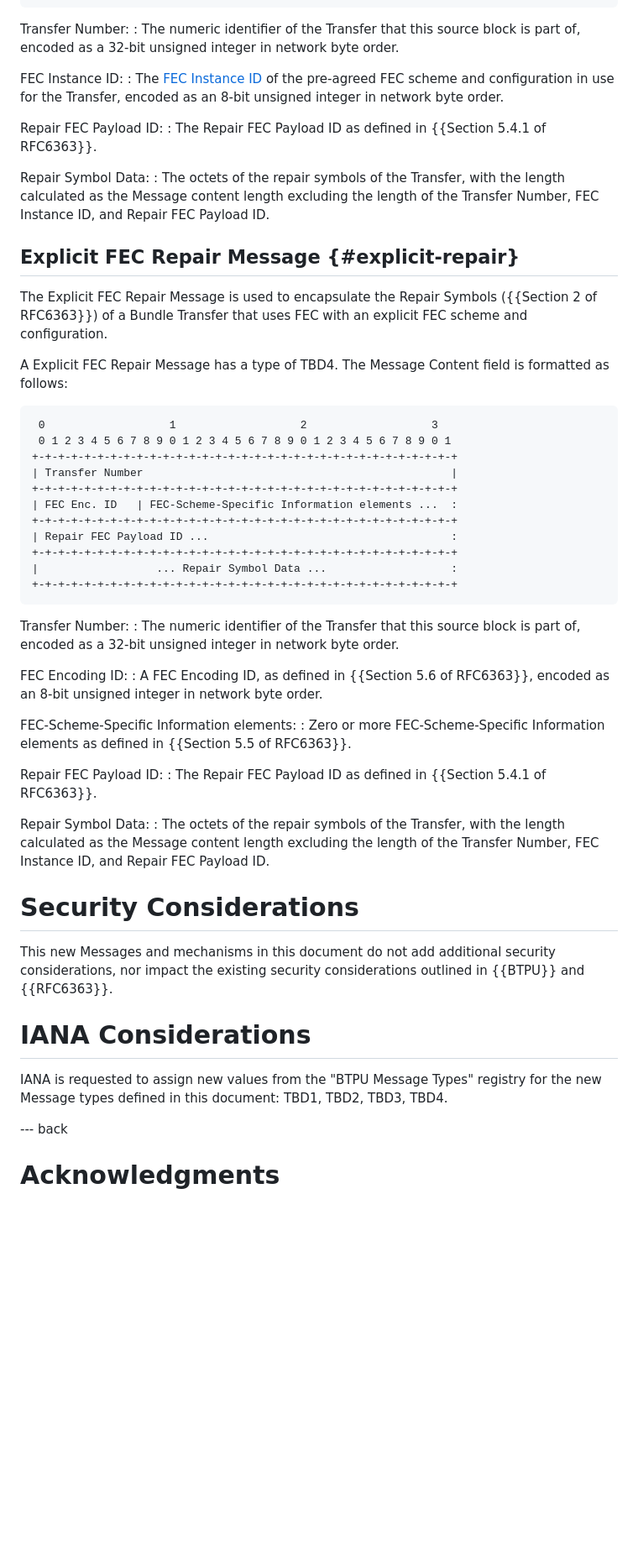
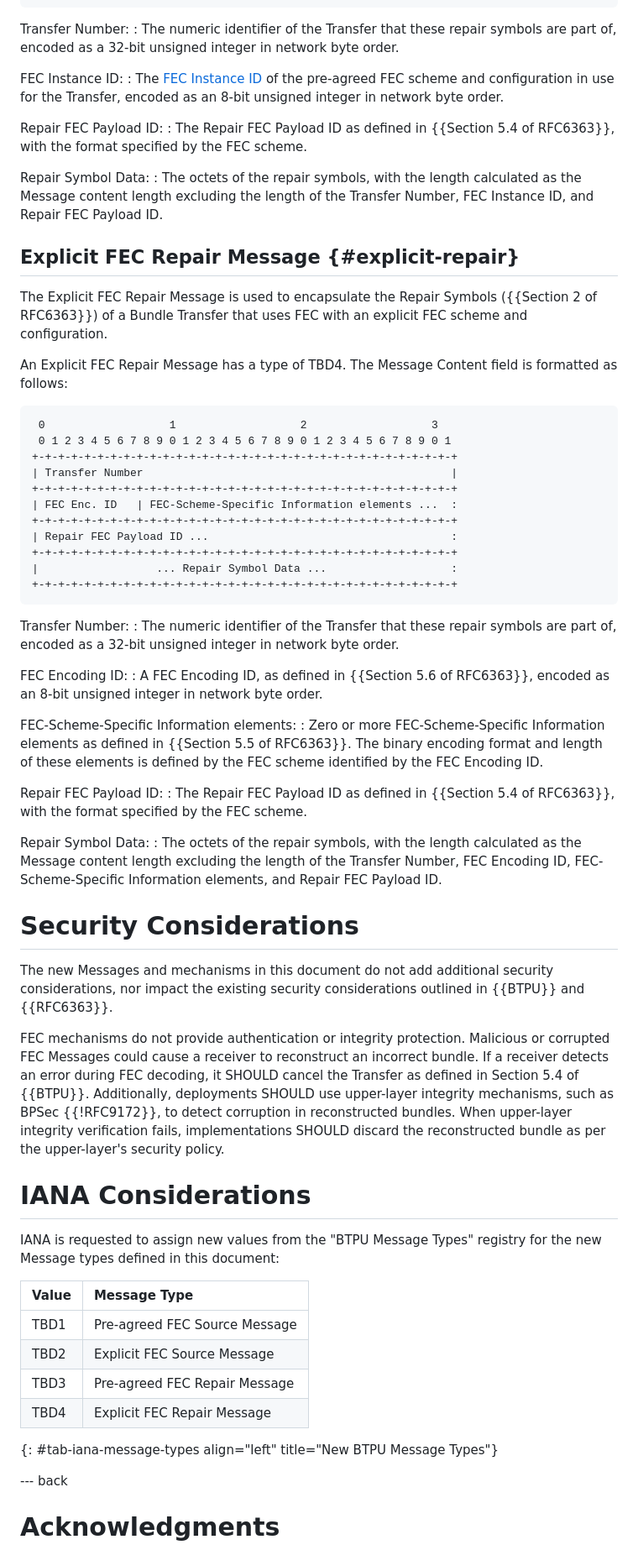
Before and after one commit to ricktaylor/btpu-fec, a Markdown page: draft-ietf-dtn-btpu-fec.md, the part around one of its changes. Shown at 84% size. Drawn GitHub-style; blank space fills up the shorter version.

```diff
--- a/draft-ietf-dtn-btpu-fec.md
+++ b/draft-ietf-dtn-btpu-fec.md
@@ -177,22 +198,22 @@ A Pre-agreed FEC Repair Message has a type of TBD3. The Message Content field is
     +-+-+-+-+-+-+-+-+-+-+-+-+-+-+-+-+-+-+-+-+-+-+-+-+-+-+-+-+-+-+-+-+
 
 Transfer Number:
-: The numeric identifier of the Transfer that this source block is part of, encoded as a 32-bit unsigned integer in network byte order.
+: The numeric identifier of the Transfer that these repair symbols are part of, encoded as a 32-bit unsigned integer in network byte order.
 
 FEC Instance ID:
 : The [FEC Instance ID](#instance-id) of the pre-agreed FEC scheme and configuration in use for the Transfer, encoded as an 8-bit unsigned integer in network byte order.
 
 Repair FEC Payload ID:
-: The Repair FEC Payload ID as defined in {{Section 5.4.1 of RFC6363}}.
+: The Repair FEC Payload ID as defined in {{Section 5.4 of RFC6363}}, with the format specified by the FEC scheme.
 
 Repair Symbol Data:
-: The octets of the repair symbols of the Transfer, with the length calculated as the Message content length excluding the length of the Transfer Number, FEC Instance ID, and Repair FEC Payload ID.
+: The octets of the repair symbols, with the length calculated as the Message content length excluding the length of the Transfer Number, FEC Instance ID, and Repair FEC Payload ID.
 
 ## Explicit FEC Repair Message {#explicit-repair}
 
 The Explicit FEC Repair Message is used to encapsulate the Repair Symbols ({{Section 2 of RFC6363}}) of a Bundle Transfer that uses FEC with an explicit FEC scheme and configuration.
 
-A Explicit FEC Repair Message has a type of TBD4. The Message Content field is formatted as follows:
+An Explicit FEC Repair Message has a type of TBD4. The Message Content field is formatted as follows:
 
      0                   1                   2                   3
      0 1 2 3 4 5 6 7 8 9 0 1 2 3 4 5 6 7 8 9 0 1 2 3 4 5 6 7 8 9 0 1
@@ -207,27 +228,37 @@ A Explicit FEC Repair Message has a type of TBD4. The Message Content field is f
     +-+-+-+-+-+-+-+-+-+-+-+-+-+-+-+-+-+-+-+-+-+-+-+-+-+-+-+-+-+-+-+-+
 
 Transfer Number:
-: The numeric identifier of the Transfer that this source block is part of, encoded as a 32-bit unsigned integer in network byte order.
+: The numeric identifier of the Transfer that these repair symbols are part of, encoded as a 32-bit unsigned integer in network byte order.
 
 FEC Encoding ID:
 : A FEC Encoding ID, as defined in {{Section 5.6 of RFC6363}}, encoded as an 8-bit unsigned integer in network byte order.
 
 FEC-Scheme-Specific Information elements:
-: Zero or more FEC-Scheme-Specific Information elements as defined in {{Section 5.5 of RFC6363}}.
+: Zero or more FEC-Scheme-Specific Information elements as defined in {{Section 5.5 of RFC6363}}.  The binary encoding format and length of these elements is defined by the FEC scheme identified by the FEC Encoding ID.
 
 Repair FEC Payload ID:
-: The Repair FEC Payload ID as defined in {{Section 5.4.1 of RFC6363}}.
+: The Repair FEC Payload ID as defined in {{Section 5.4 of RFC6363}}, with the format specified by the FEC scheme.
 
 Repair Symbol Data:
-: The octets of the repair symbols of the Transfer, with the length calculated as the Message content length excluding the length of the Transfer Number, FEC Instance ID, and Repair FEC Payload ID.
+: The octets of the repair symbols, with the length calculated as the Message content length excluding the length of the Transfer Number, FEC Encoding ID, FEC-Scheme-Specific Information elements, and Repair FEC Payload ID.
 
 # Security Considerations
 
-This new Messages and mechanisms in this document do not add additional security considerations, nor impact the existing security considerations outlined in {{BTPU}} and {{RFC6363}}.
+The new Messages and mechanisms in this document do not add additional security considerations, nor impact the existing security considerations outlined in {{BTPU}} and {{RFC6363}}.
+
+FEC mechanisms do not provide authentication or integrity protection.  Malicious or corrupted FEC Messages could cause a receiver to reconstruct an incorrect bundle.  If a receiver detects an error during FEC decoding, it SHOULD cancel the Transfer as defined in Section 5.4 of {{BTPU}}.  Additionally, deployments SHOULD use upper-layer integrity mechanisms, such as BPSec {{!RFC9172}}, to detect corruption in reconstructed bundles.  When upper-layer integrity verification fails, implementations SHOULD discard the reconstructed bundle as per the upper-layer's security policy.
 
 # IANA Considerations
 
-IANA is requested to assign new values from the "BTPU Message Types" registry for the new Message types defined in this document: TBD1, TBD2, TBD3, TBD4.
+IANA is requested to assign new values from the "BTPU Message Types" registry for the new Message types defined in this document:
+
+| Value | Message Type |
+|:------|:-------------|
+| TBD1  | Pre-agreed FEC Source Message |
+| TBD2  | Explicit FEC Source Message |
+| TBD3  | Pre-agreed FEC Repair Message |
+| TBD4  | Explicit FEC Repair Message |
+{: #tab-iana-message-types align="left" title="New BTPU Message Types"}
 
 --- back
 
```
Also changed, not shown: other parts of draft-ietf-dtn-btpu-fec.md (+55 -34 lines).
